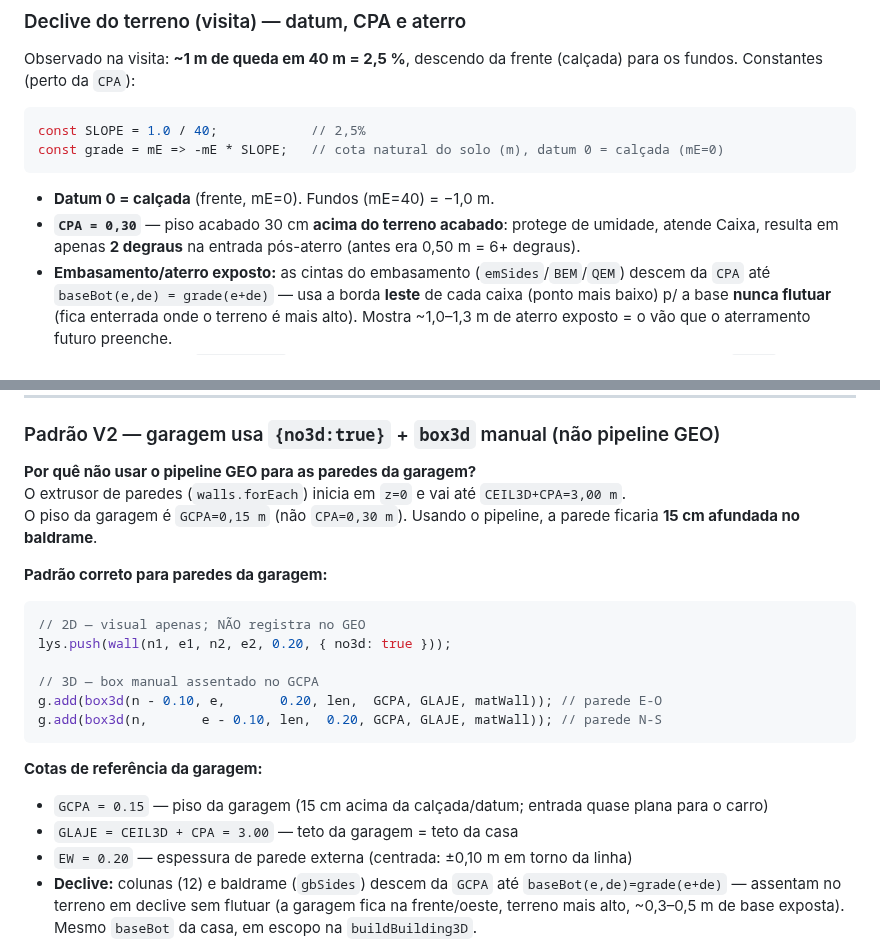
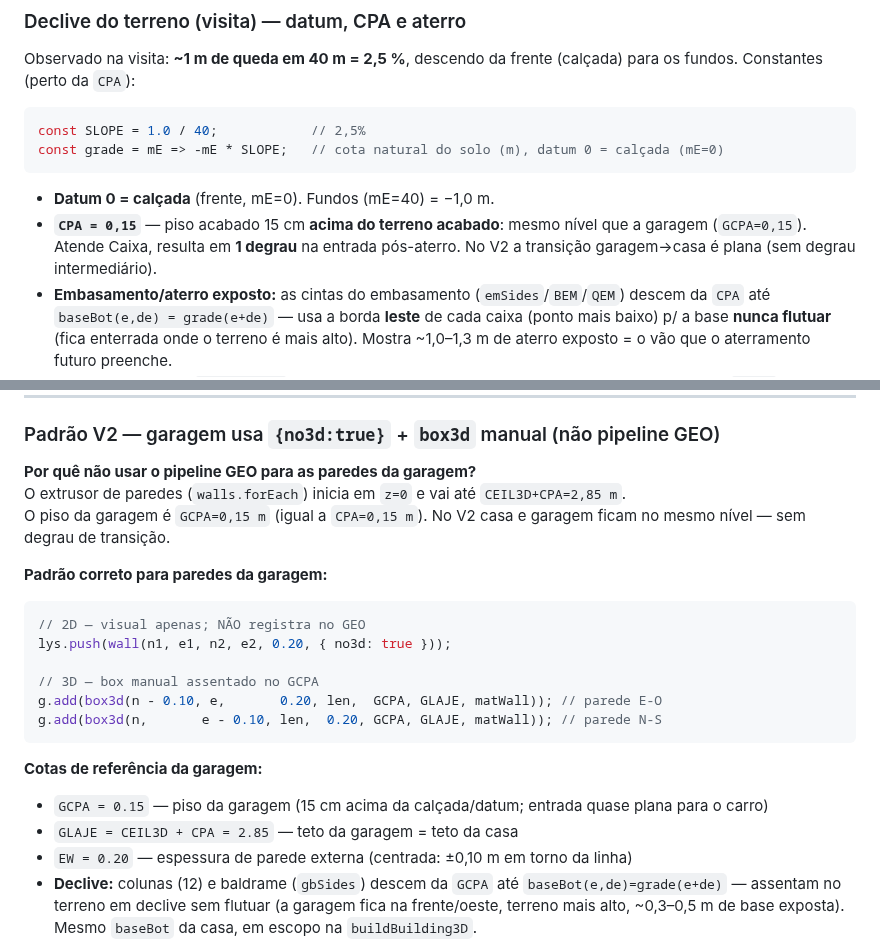
Before and after one commit to FernandoHeisser/plantas, a Markdown page: CLAUDE.md, 2 parts joined by grey strips. Rendered like a GitHub page.

Commit message:
docs: CPA=0,15 / GLAJE=2,85 / casa=garagem nivel
Co-Authored-By: Claude Sonnet 4.6 <noreply@anthropic.com>

````diff
--- a/CLAUDE.md
+++ b/CLAUDE.md
@@ -298,7 +298,7 @@ const grade = mE => -mE * SLOPE;   // cota natural do solo (m), datum 0 = calça
 ```
 
 - **Datum 0 = calçada** (frente, mE=0). Fundos (mE=40) = −1,0 m.
-- **`CPA = 0,30`** — piso acabado 30 cm **acima do terreno acabado**: protege de umidade, atende Caixa, resulta em apenas **2 degraus** na entrada pós-aterro (antes era 0,50 m = 6+ degraus).
+- **`CPA = 0,15`** — piso acabado 15 cm **acima do terreno acabado**: mesmo nível que a garagem (`GCPA=0,15`). Atende Caixa, resulta em **1 degrau** na entrada pós-aterro. No V2 a transição garagem→casa é plana (sem degrau intermediário).
 - **Embasamento/aterro exposto:** as cintas do embasamento (`emSides`/`BEM`/`QEM`) descem da `CPA` até `baseBot(e,de) = grade(e+de)` — usa a borda **leste** de cada caixa (ponto mais baixo) p/ a base **nunca flutuar** (fica enterrada onde o terreno é mais alto). Mostra ~1,0–1,3 m de aterro exposto = o vão que o aterramento futuro preenche.
 - **Escadas externas** (`extStairs()`, normas Caixa/NBR 9050): lances de degraus **iguais** do solo (`grade`) até a `CPA`. Espelho 16–18 cm (`NS=ceil(rise/0,18)`), piso ~0,28–0,29 m, **Blondel** 2e+p≈0,63. Porta principal (V1): 6 degraus, 1,20 m, desce p/ oeste; porta de vidro (norte): 6 degraus, 2,00 m, desce p/ o jardim; porta dos fundos (cozinha, leste): ~8 degraus, 1,0 m, desce p/ o quintal (lado baixo do declive → lance mais alto). Direções suportadas: `'W'`/`'E'`/`'N'`. No **V2** há ainda 2 degraus de transição garagem (`GCPA=0,20`) → casa (`CPA=0,50`) na porta principal. A escada interna da garagem p/ 2º pav. (18 degraus, e≈0,176/p≈0,278) já era compliant (lance de 3,16 m < 3,20 m sem patamar).
 - **Cota 3D `declive 1,0 m (2,5%)`** (ciano) no canto fundo-sul, em `buildDims3D`.
@@ -340,8 +340,8 @@ Situações que causam Z-fight (e são cobertas pelo offset):
 ### Padrão V2 — garagem usa `{no3d:true}` + `box3d` manual (não pipeline GEO)
 
 **Por quê não usar o pipeline GEO para as paredes da garagem?**
-O extrusor de paredes (`walls.forEach`) inicia em `z=0` e vai até `CEIL3D+CPA=3,00 m`.
-O piso da garagem é `GCPA=0,15 m` (não `CPA=0,30 m`). Usando o pipeline, a parede ficaria **15 cm afundada no baldrame**.
+O extrusor de paredes (`walls.forEach`) inicia em `z=0` e vai até `CEIL3D+CPA=2,85 m`.
+O piso da garagem é `GCPA=0,15 m` (igual a `CPA=0,15 m`). No V2 casa e garagem ficam no mesmo nível — sem degrau de transição.
 
 **Padrão correto para paredes da garagem:**
 ```javascript
@@ -355,7 +355,7 @@ g.add(box3d(n,       e - 0.10, len,  0.20, GCPA, GLAJE, matWall)); // parede N-S
 
 **Cotas de referência da garagem:**
 - `GCPA = 0.15` — piso da garagem (15 cm acima da calçada/datum; entrada quase plana para o carro)
-- `GLAJE = CEIL3D + CPA = 3.00` — teto da garagem = teto da casa
+- `GLAJE = CEIL3D + CPA = 2.85` — teto da garagem = teto da casa
 - `EW = 0.20` — espessura de parede externa (centrada: ±0,10 m em torno da linha)
 - **Declive:** colunas (12) e baldrame (`gbSides`) descem da `GCPA` até `baseBot(e,de)=grade(e+de)` — assentam no terreno em declive sem flutuar (a garagem fica na frente/oeste, terreno mais alto, ~0,3–0,5 m de base exposta). Mesmo `baseBot` da casa, em escopo na `buildBuilding3D`.
 
````
